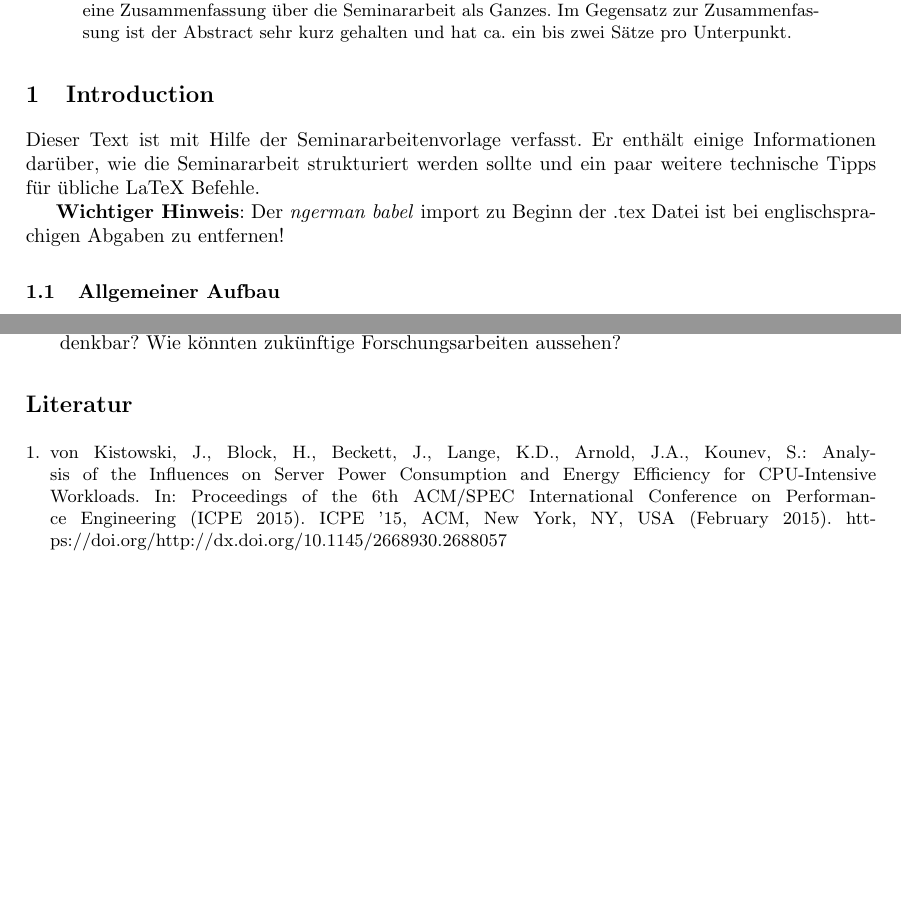
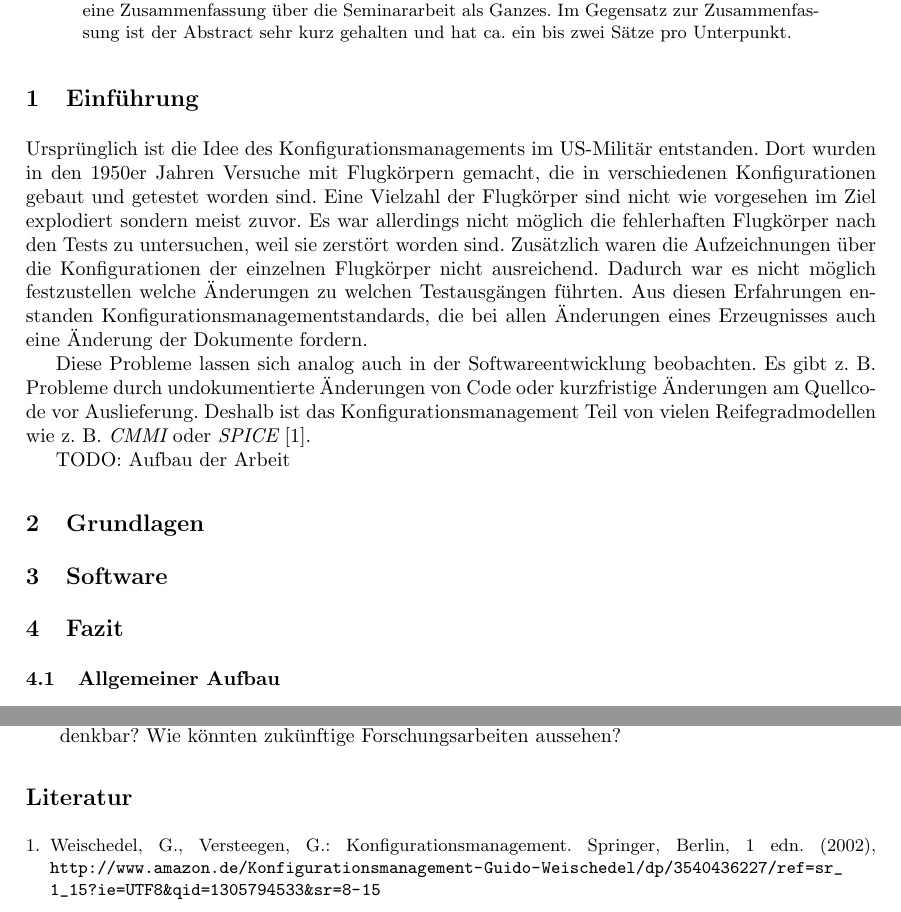
Before and after one commit to SteiMi/swm-seminar, a LaTeX document (Seminararbeit/seminar.tex): two parts of pages 1 and 4 of 4, joined at a grey line, cut so that both start at the same text, the shorter picture padded with empty space. Compiled offline with pdfLaTeX; a missing bibliography style is replaced by a similar one.

Commit message:
Einführung angefangen

```diff
--- a/Seminararbeit/seminar.tex
+++ b/Seminararbeit/seminar.tex
@@ -59,11 +59,33 @@ Würzburg\\
 \end{abstract}
 
 
-\section{Introduction}
+\section{Einführung}
+Ursprünglich ist die Idee des Konfigurationsmanagements im US-Militär
+entstanden. Dort wurden in den 1950er Jahren Versuche mit Flugkörpern gemacht,
+die in verschiedenen Konfigurationen gebaut und getestet worden sind. Eine
+Vielzahl der Flugkörper sind nicht wie vorgesehen im Ziel explodiert sondern
+meist zuvor. Es war allerdings nicht möglich die fehlerhaften Flugkörper nach
+den Tests zu untersuchen, weil sie zerstört worden sind. Zusätzlich waren die
+Aufzeichnungen über die Konfigurationen der einzelnen Flugkörper nicht
+ausreichend. Dadurch war es nicht möglich festzustellen welche Änderungen zu
+welchen Testausgängen führten. Aus diesen Erfahrungen enstanden
+Konfigurationsmanagementstandards, die bei allen Änderungen eines Erzeugnisses
+auch eine Änderung der Dokumente fordern.
 
-Dieser Text ist mit Hilfe der Seminararbeitenvorlage verfasst. Er enthält einige Informationen darüber, wie die Seminararbeit strukturiert werden sollte und ein paar weitere technische Tipps für übliche LaTeX Befehle.
+Diese Probleme lassen sich analog auch in der Softwareentwicklung beobachten.
+Es gibt z. B. Probleme durch undokumentierte Änderungen von Code oder
+kurzfristige Änderungen am Quellcode vor
+Auslieferung. Deshalb ist das Konfigurationsmanagement Teil von vielen
+Reifegradmodellen wie z. B. {\em CMMI} oder
+{\em SPICE}~\cite{weischedel2002}.
 
-\textbf{Wichtiger Hinweis}: Der \emph{ngerman babel} import zu Beginn der .tex Datei ist bei englischsprachigen Abgaben zu entfernen!
+TODO: Aufbau der Arbeit
+
+\section{Grundlagen}
+
+\section{Software}
+
+\section{Fazit}
 
 \subsection{Allgemeiner Aufbau}
 
```
Also changed, not shown: Seminararbeit/sesebib.bib (+26 -15 lines), Seminararbeit/seminar.tex (2 more changed lines).
